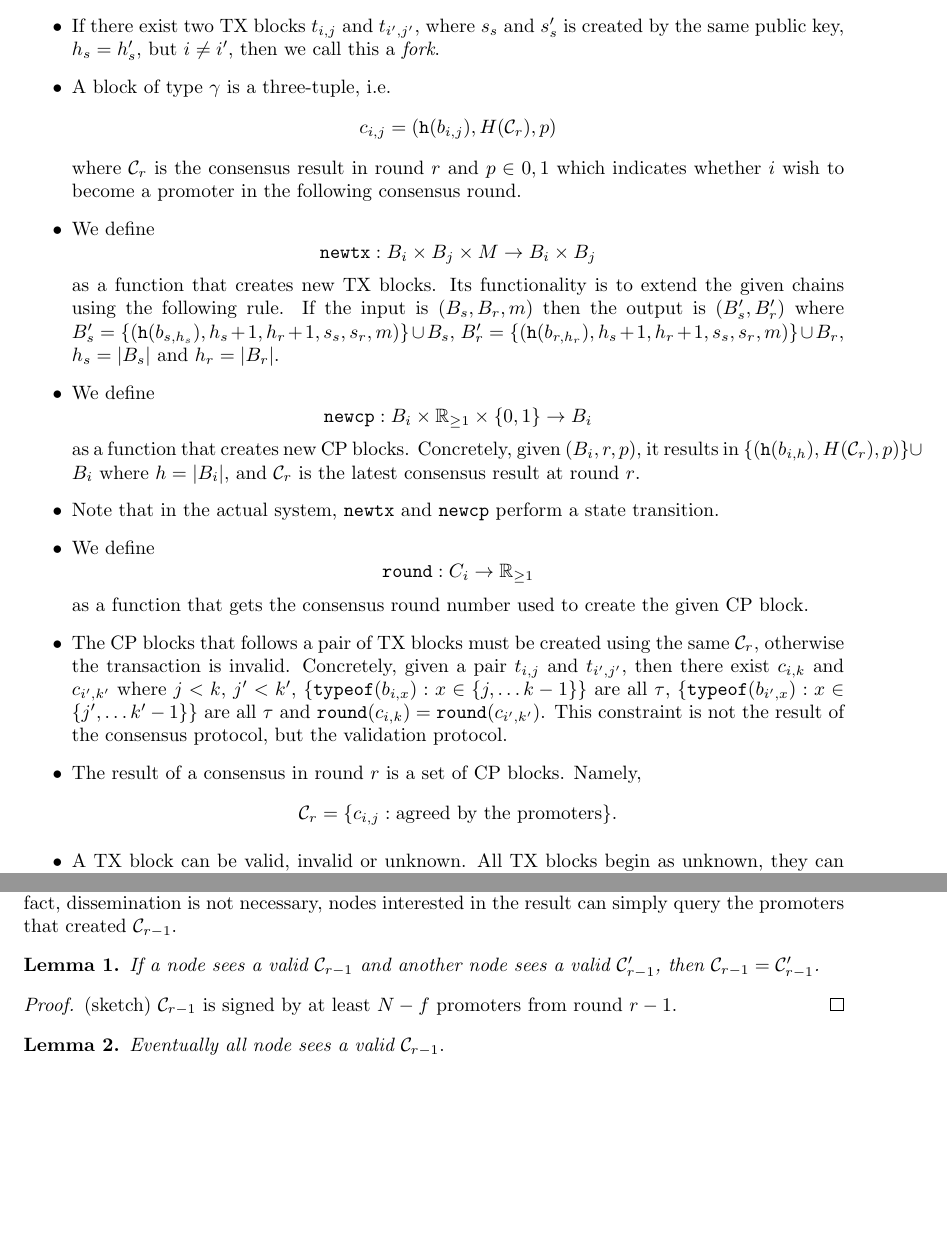
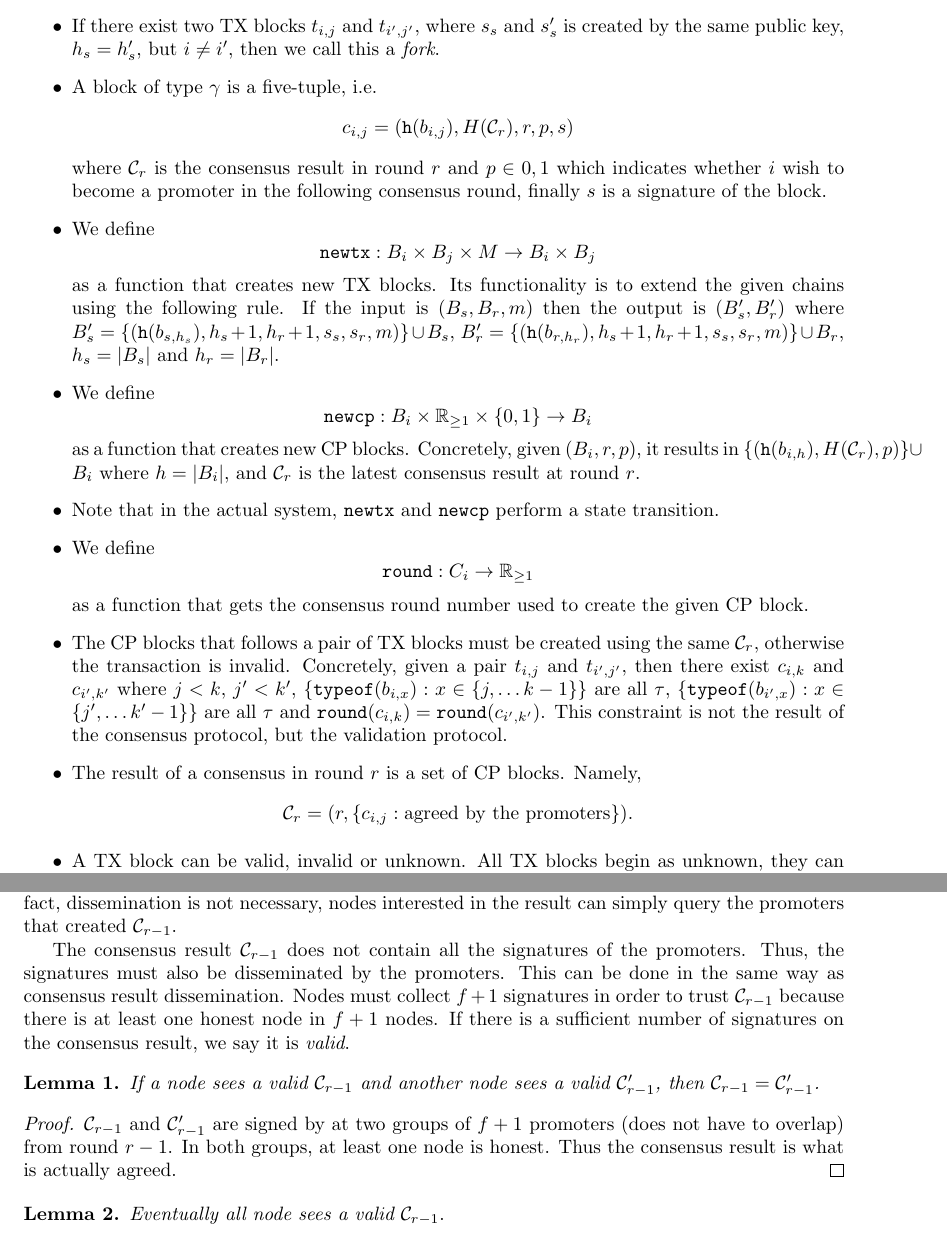
Before and after one commit to kc1212/consensus-thesis, a LaTeX thesis (thesis.tex, which reads chapters/ch2-checkpoint.tex): two parts of pages 5 and 7 of 12, joined at a grey line, cut so that both start at the same text, the shorter picture padded with empty space. Compiled offline with pdfLaTeX.

Commit message:
Write signature dissemination

```diff
--- a/chapters/ch2-checkpoint.tex
+++ b/chapters/ch2-checkpoint.tex
@@ -67,11 +67,11 @@
   $s_s'$ is created by the same public key, $h_s = h_s'$, but $i \neq i'$, then
   we call this a \emph{fork}.
 
-\item A block of type $\gamma$ is a three-tuple, i.e.
-  $$c_{i,j} = (\texttt{h}(b_{i,j}), H(\mathcal{C}_r), p)$$
+\item A block of type $\gamma$ is a five-tuple, i.e.
+  $$c_{i,j} = (\texttt{h}(b_{i,j}), H(\mathcal{C}_r), r, p, s)$$
   where $\mathcal{C}_r$ is the consensus result in round $r$ and $p \in {0,1}$
   which indicates whether $i$ wish to become a promoter in the following
-  consensus round.
+  consensus round, finally $s$ is a signature of the block.
 
 \item We define
   $$\texttt{newtx}: B_i \times B_j \times M \rightarrow B_i \times B_j$$
@@ -105,7 +105,7 @@
   validation protocol.
 
 \item The result of a consensus in round $r$ is a set of CP blocks. Namely,
-  $$\mathcal{C}_r = \{ c_{i,j} : \text{agreed by the promoters}\}.$$
+  $$\mathcal{C}_r = (r, \{ c_{i,j} : \text{agreed by the promoters}\}).$$
 
 \item A TX block can be valid, invalid or unknown. All TX blocks begin as
   unknown, they can be validated using our validation protocol.
@@ -193,13 +193,22 @@ irrelevant, broadcasting or gossiping are both sufficient. In fact,
 dissemination is not necessary, nodes interested in the result can simply query
 the promoters that created $\mathcal{C}_{r-1}$.
 
+The consensus result $\mathcal{C}_{r-1}$ does not contain all the signatures of
+the promoters. Thus, the signatures must also be disseminated by the promoters.
+This can be done in the same way as consensus result dissemination. Nodes must
+collect $f + 1$ signatures in order to trust $\mathcal{C}_{r-1}$ because there
+is at least one honest node in $f + 1$ nodes. If there is a sufficient number of
+signatures on the consensus result, we say it is \emph{valid}.
+
 \begin{lemma}\label{lem:con_consistent}
   If a node sees a valid $\mathcal{C}_{r-1}$ and another node sees a valid
   $\mathcal{C}'_{r-1}$, then $\mathcal{C}_{r-1} = \mathcal{C}'_{r-1}$.
 \end{lemma}
 \begin{proof}
-  (sketch) $\mathcal{C}_{r-1}$ is signed by at least $N-f$ promoters from round
-  $r-1$.
+  $\mathcal{C}_{r-1}$ and $\mathcal{C}'_{r-1}$ are signed by at two groups of $f
+  + 1$ promoters (does not have to overlap) from round $r-1$. In both groups, at
+  least one node is honest. Thus the consensus result is what is actually
+  agreed.
 \end{proof}
 
 \begin{lemma}\label{lem:con_alive}
```
Also changed, not shown: thesis.pdf.
